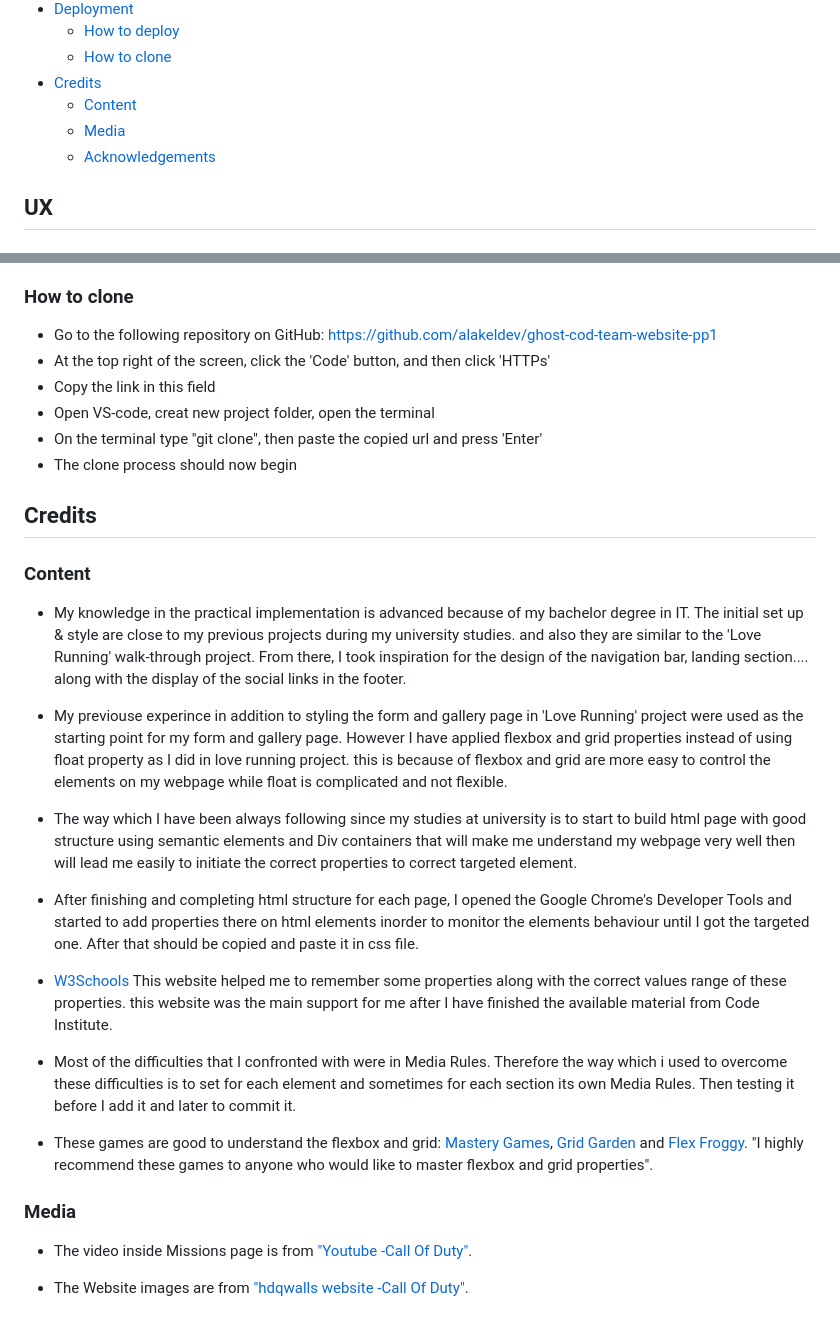
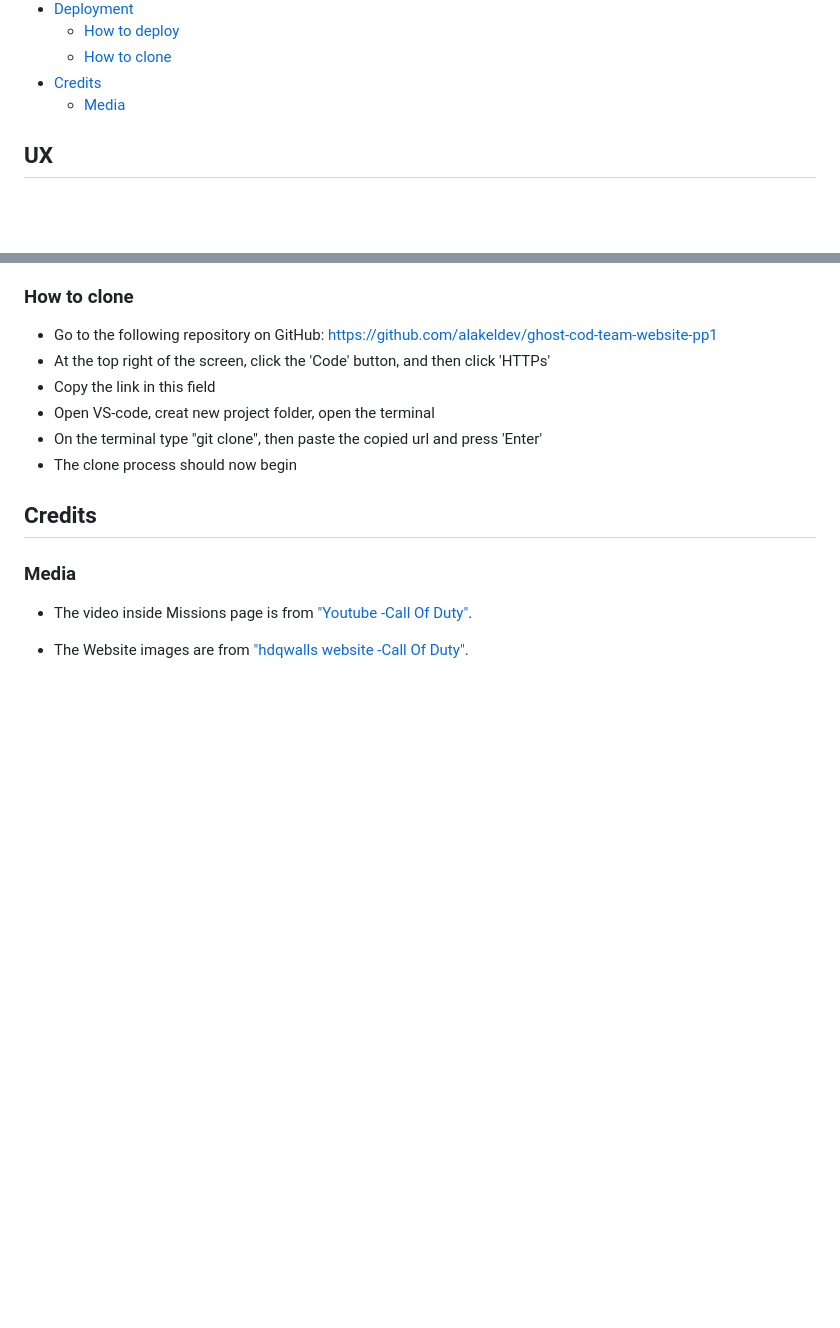
Before and after one commit to alakeldev/ghost-cod-team-website-pp1, a Markdown page: README.md, 2 parts joined by grey strips. Drawn GitHub-style; blank space fills up the shorter version.

```diff
--- a/README.md
+++ b/README.md
@@ -39,9 +39,7 @@ The Ghost Team site is live, please [CLICK HERE](https://alakeldev.github.io/gho
   - [How to deploy](#how-to-deploy)
   - [How to clone](#how-to-clone)
 - [Credits](#credits)
-  - [Content](#content)
   - [Media](#media)
-  - [Acknowledgements](#acknowledgements)
 
 ## UX
 
@@ -231,21 +229,6 @@ The Footer also has simple design and contains only links to Ghost team social m
 
 ## Credits
 
-### Content
-- My knowledge in the practical implementation is advanced because of my bachelor degree in IT. The initial set up & style are close to my previous projects during my university studies. and also they are similar to the 'Love Running' walk-through project. From there, I took inspiration for the design of the navigation bar, landing section.... along with the display of the social links in the footer.
-
-- My previouse experince in addition to styling the form and gallery page in 'Love Running' project were used as the starting point for my form and gallery page. However I have applied flexbox and grid properties instead of using float property as I did in love running project. this is because of flexbox and grid are more easy to control the elements on my webpage while float is complicated and not flexible.
-
-- The way which I have been always following since my studies at university is to start to build html page with good structure using semantic elements and Div containers that will make me understand my webpage very well then will lead me easily to initiate the correct properties to correct targeted element.
-
-- After finishing and completing html structure for each page, I opened the Google Chrome's Developer Tools and started to add properties there on html elements inorder to monitor the elements behaviour until I got the targeted one. After that should be copied and paste it in css file.
-
-- [W3Schools](https://www.w3schools.com/css/css3_mediaqueries.asp) This website helped me to remember some properties along with the correct values range of these properties. this website was the main support for me after I have finished the available material from Code Institute.
-
-- Most of the difficulties that I confronted with were in Media Rules. Therefore the way which i used to overcome these difficulties is to set for each element and sometimes for each section its own Media Rules. Then testing it before I add it and later to commit it.
-
-- These games are good to understand the flexbox and grid: [Mastery Games](https://mastery.games/post/flexboxzombies2/), [Grid Garden](https://cssgridgarden.com/) and [Flex Froggy](https://flexboxfroggy.com/). "I highly recommend these games to anyone who would like to master flexbox and grid properties".
-
 ### Media
 - The video inside Missions page is from ["Youtube -Call Of Duty"](https://youtu.be/MbbDADY4GTA).
 
```
